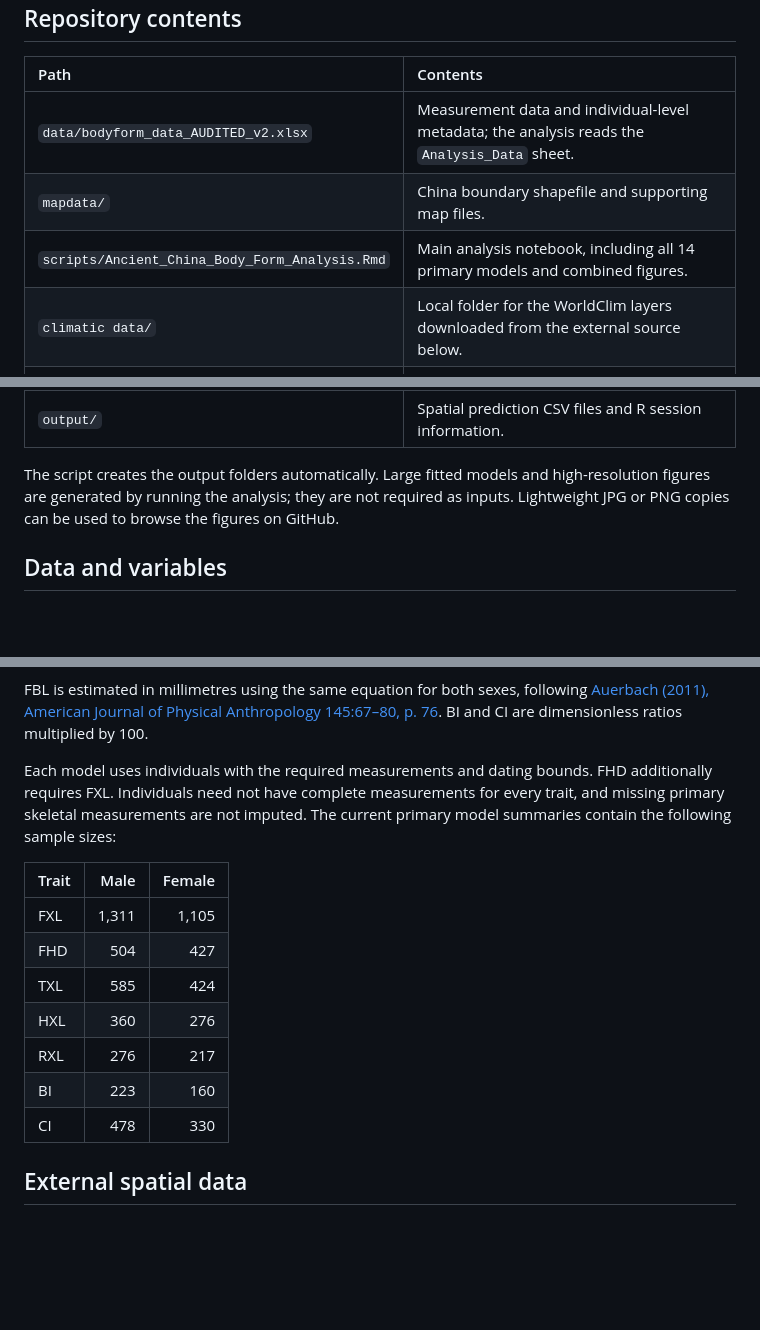
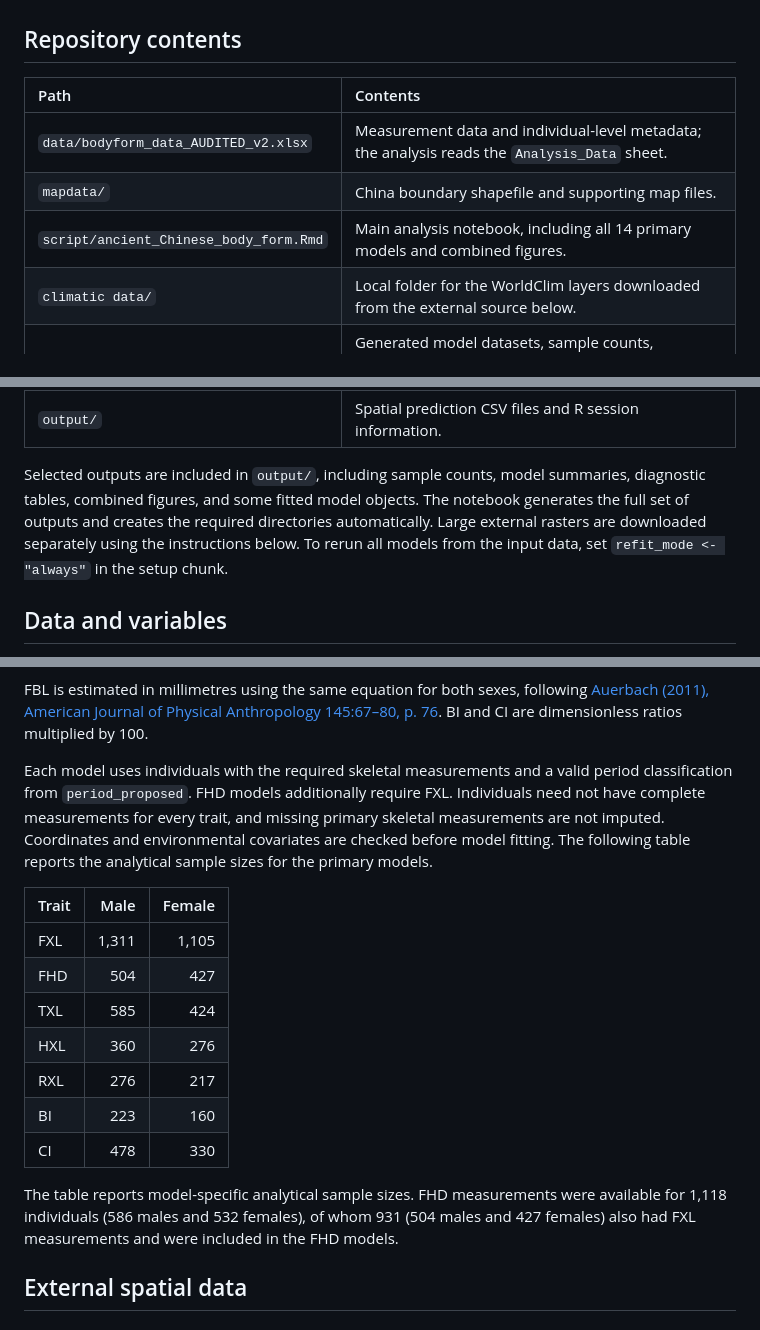
Before and after one commit to CarolDoudouCao/Archaeo_Bodyform_China, a Markdown page: README.md, 3 parts joined by grey strips. Drawn GitHub-style; blank space fills up the shorter version.

```diff
--- a/README.md
+++ b/README.md
@@ -12,7 +12,7 @@ The study spans the Early Neolithic to the Late Imperial period and includes low
 | :--- | :--- |
 | `data/bodyform_data_AUDITED_v2.xlsx` | Measurement data and individual-level metadata; the analysis reads the `Analysis_Data` sheet. |
 | `mapdata/` | China boundary shapefile and supporting map files. |
-| `scripts/Ancient_China_Body_Form_Analysis.Rmd` | Main analysis notebook, including all 14 primary models and combined figures. |
+| `script/ancient_Chinese_body_form.Rmd` | Main analysis notebook, including all 14 primary models and combined figures. |
 | `climatic data/` | Local folder for the WorldClim layers downloaded from the external source below. |
 | `output/audit/` | Generated model datasets, sample counts, exclusions, environmental checks, and prediction draw IDs. |
 | `output/tables/` | Generated model summaries, diagnostics, scaling parameters, and numerical results. |
@@ -20,7 +20,7 @@ The study spans the Early Neolithic to the Late Imperial period and includes low
 | `output/figures/` | Individual and combined figures generated locally. |
 | `output/` | Spatial prediction CSV files and R session information. |
 
-The script creates the output folders automatically. Large fitted models and high-resolution figures are generated by running the analysis; they are not required as inputs. Lightweight JPG or PNG copies can be used to browse the figures on GitHub.
+Selected outputs are included in `output/`, including sample counts, model summaries, diagnostic tables, combined figures, and some fitted model objects. The notebook generates the full set of outputs and creates the required directories automatically. Large external rasters are downloaded separately using the instructions below. To rerun all models from the input data, set `refit_mode <- "always"` in the setup chunk.
 
 ## Data and variables
 
@@ -67,7 +66,7 @@ CI  = 100 * TXL / FBL
 
 FBL is estimated in millimetres using the same equation for both sexes, following [Auerbach (2011), American Journal of Physical Anthropology 145:67–80, p. 76](https://doi.org/10.1002/ajpa.21469). BI and CI are dimensionless ratios multiplied by 100.
 
-Each model uses individuals with the required measurements and dating bounds. FHD additionally requires FXL. Individuals need not have complete measurements for every trait, and missing primary skeletal measurements are not imputed. The current primary model summaries contain the following sample sizes:
+Each model uses individuals with the required skeletal measurements and a valid period classification from `period_proposed`. FHD models additionally require FXL. Individuals need not have complete measurements for every trait, and missing primary skeletal measurements are not imputed. Coordinates and environmental covariates are checked before model fitting. The following table reports the analytical sample sizes for the primary models.
 
 | Trait | Male | Female |
 | :--- | ---: | ---: |
@@ -78,6 +77,7 @@ Each model uses individuals with the required measurements and dating bounds. FH
 | RXL | 276 | 217 |
 | BI | 223 | 160 |
 | CI | 478 | 330 |
+The table reports model-specific analytical sample sizes. FHD measurements were available for 1,118 individuals (586 males and 532 females), of whom 931 (504 males and 427 females) also had FXL measurements and were included in the FHD models.
 
 ## External spatial data
 
```
Also changed, not shown: other parts of README.md (+1 -2 lines).
